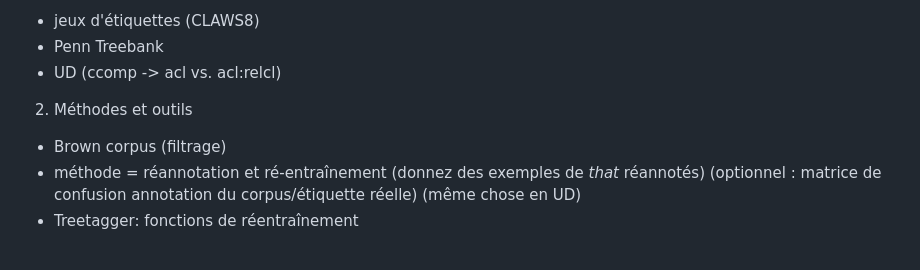
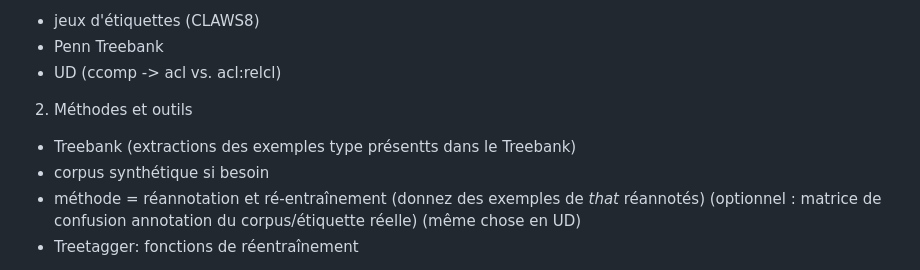
Before and after one commit to nballier/MLDS, a Markdown page: M1_2025lab/Readme.md, the part around the change. Drawn GitHub-style.

```diff
--- a/M1_2025lab/Readme.md
+++ b/M1_2025lab/Readme.md
@@ -188,7 +188,8 @@ problématique N proposition
 - UD (ccomp -> acl vs. acl:relcl)
 
 2. Méthodes et outils
-- Brown corpus (filtrage)
+- Treebank (extractions des exemples type présentts dans le Treebank)
+- corpus synthétique si besoin
 - méthode = réannotation et ré-entraînement (donnez des exemples de *that* réannotés)
 (optionnel : matrice de confusion annotation du corpus/étiquette réelle)
 (même chose en UD)
```
